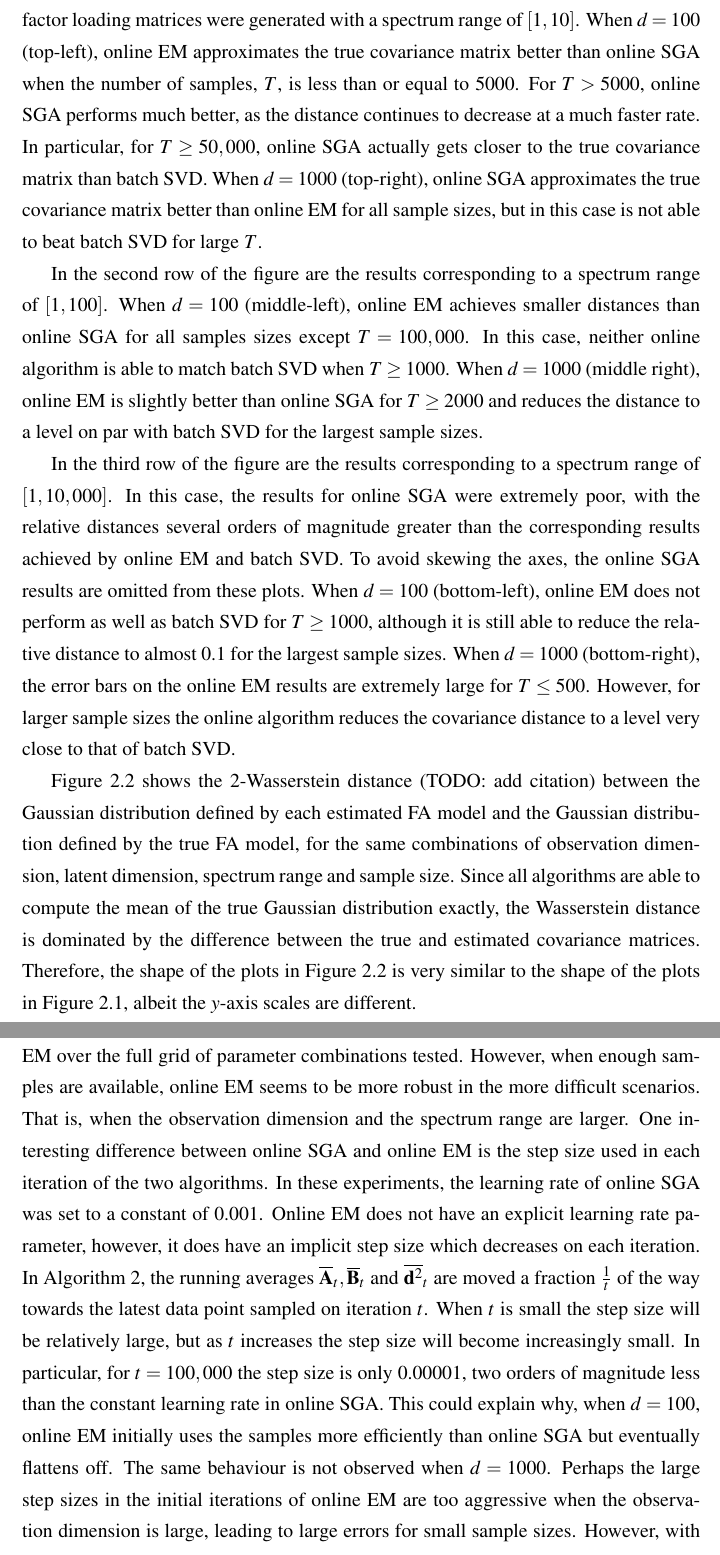
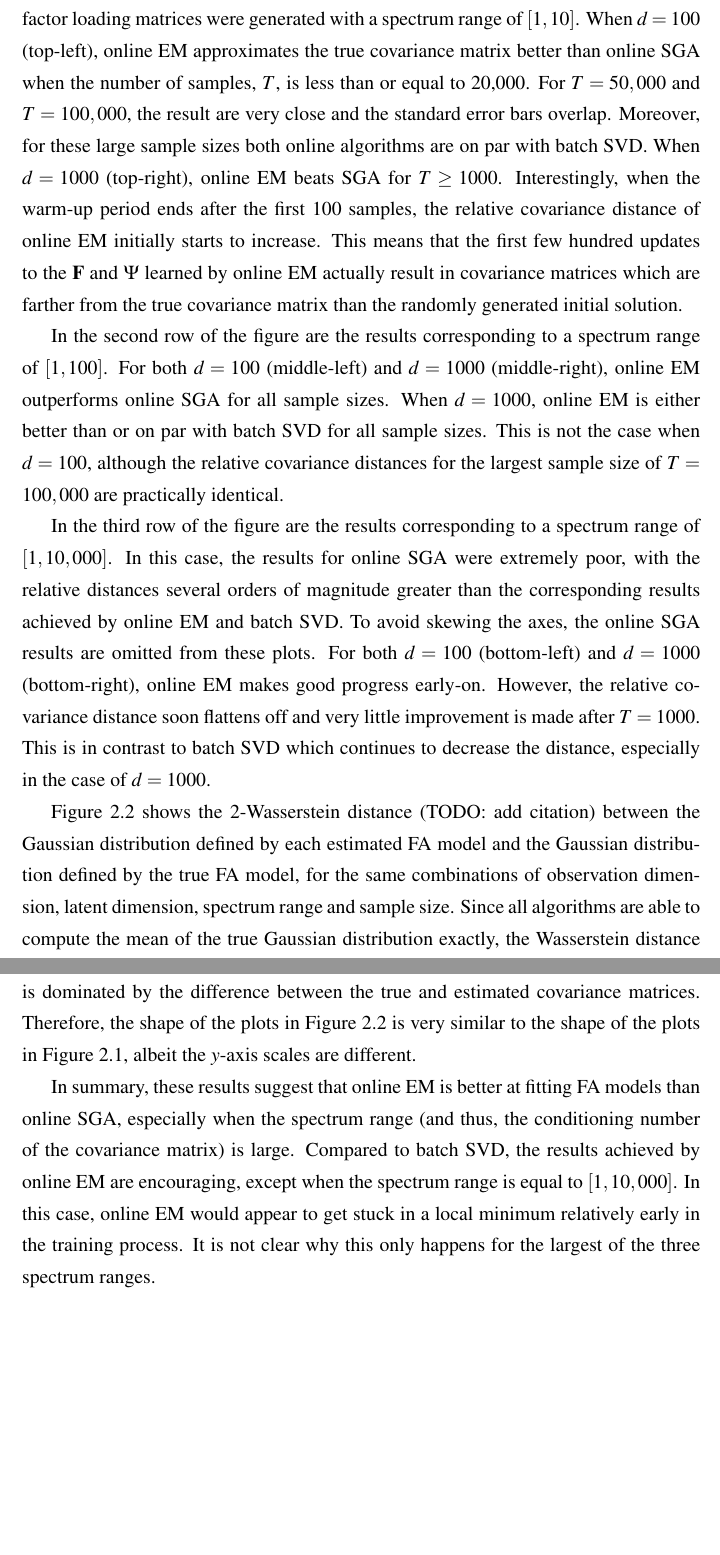
Before and after one commit to ayeright/swafa, a LaTeX thesis (thesis/main.tex): two parts of pages 20 and 21 of 29, joined at a grey line, cut so that both start at the same text, the shorter picture padded with empty space. Compiled offline with pdfLaTeX.

Commit message:
update thesis with plots corresponding to online FA with warm-up period

```diff
--- a/thesis/main.tex
+++ b/thesis/main.tex
@@ -562,16 +562,15 @@ Having generated a FA model, observations were sampled according to Equation (\r
 
 Figure \ref{fig:fa_covar_distance} shows the relative distance between the true covariance matrix of each FA model and the corresponding estimated covariance matrix of each learning algorithm, as a function of the number of samples used to fit the approximate models. The distance between two matrices is measured by the Frobenius norm (also sometimes called the Euclidean norm) of the difference between the two matrices. The distance is then divided by the Frobenius norm of the true covariance matrix to get the relative distance.
 
-In the first row of the figure are the results corresponding to FA models whose factor loading matrices were generated with a spectrum range of $[1, 10]$. When $d=100$ (top-left), online EM approximates the true covariance matrix better than online SGA when the number of samples, $T$, is less than or equal to 5000. For $T > 5000$, online SGA performs much better, as the distance continues to decrease at a much faster rate. In particular, for $T \geq 50,000$, online SGA actually gets closer to the true covariance matrix than batch SVD. When $d=1000$ (top-right), online SGA approximates the true covariance matrix better than online EM for all sample sizes, but in this case is not able to beat batch SVD for large $T$.
+In the first row of the figure are the results corresponding to FA models whose factor loading matrices were generated with a spectrum range of $[1, 10]$. When $d=100$ (top-left), online EM approximates the true covariance matrix better than online SGA when the number of samples, $T$, is less than or equal to 20,000. For $T = 50,000$ and $T = 100,000$, the result are very close and the standard error bars overlap. Moreover, for these large sample sizes both online algorithms are on par with batch SVD. When $d=1000$ (top-right), online EM beats SGA for $T \geq 1000$. Interestingly, when the warm-up period ends after the first 100 samples, the relative covariance distance of online EM initially starts to increase. This means that the first few hundred updates to the $\matr{F}$ and $\Psi$ learned by online EM actually result in covariance matrices which are farther from the true covariance matrix than the randomly generated initial solution.
 
-In the second row of the figure are the results corresponding to a spectrum range of $[1, 100]$. When $d=100$ (middle-left), online EM achieves smaller distances than online SGA for all samples sizes except $T=100,000$. In this case, neither online algorithm is able to match batch SVD when $T \geq 1000$. When $d=1000$ (middle right), online EM is slightly better than online SGA for $T \geq 2000$ and reduces the distance to a level on par with batch SVD for the largest sample sizes.
+In the second row of the figure are the results corresponding to a spectrum range of $[1, 100]$. For both $d=100$ (middle-left) and $d=1000$ (middle-right), online EM outperforms online SGA for all sample sizes. When $d=1000$, online EM is either better than or on par with batch SVD for all sample sizes. This is not the case when $d=100$, although the relative covariance distances for the largest sample size of $T=100,000$ are practically identical.
 
-In the third row of the figure are the results corresponding to a spectrum range of $[1, 10,000]$. In this case, the results for online SGA were extremely poor, with the relative distances several orders of magnitude greater than the corresponding results achieved by online EM and batch SVD. To avoid skewing the axes, the online SGA results are omitted from these plots. When $d=100$ (bottom-left), online EM does not perform as well as batch SVD for $T \geq 1000$, although it is still able to reduce the relative distance to almost 0.1 for the largest sample sizes. When $d=1000$ (bottom-right), the error bars on the online EM results are extremely large for $T \leq 500$. However, for larger sample sizes the online algorithm reduces the covariance distance to a level very close to that of batch SVD.
+In the third row of the figure are the results corresponding to a spectrum range of $[1, 10,000]$. In this case, the results for online SGA were extremely poor, with the relative distances several orders of magnitude greater than the corresponding results achieved by online EM and batch SVD. To avoid skewing the axes, the online SGA results are omitted from these plots. For both $d=100$ (bottom-left) and $d=1000$ (bottom-right), online EM makes good progress early-on. However, the relative covariance distance soon flattens off and very little improvement is made after $T=1000$. This is in contrast to batch SVD which continues to decrease the distance, especially in the case of $d=1000$.
 
 Figure \ref{fig:fa_wasserstein} shows the 2-Wasserstein distance (TODO: add citation) between the Gaussian distribution defined by each estimated FA model and the Gaussian distribution defined by the true FA model, for the same combinations of observation dimension, latent dimension, spectrum range and sample size. Since all algorithms are able to compute the mean of the true Gaussian distribution exactly, the Wasserstein distance is dominated by the difference between the true and estimated covariance matrices. Therefore, the shape of the plots in Figure \ref{fig:fa_wasserstein} is very similar to the shape of the plots in Figure \ref{fig:fa_covar_distance}, albeit the $y$-axis scales are different.
 
-These results show that there is no clear winner between online SGA and online EM over the full grid of parameter combinations tested. However, when enough samples are available, online EM seems to be more robust in the more difficult scenarios. That is, when the observation dimension and the spectrum range are larger. One interesting difference between online SGA and online EM is the step size used in each iteration of the two algorithms. In these experiments, the learning rate of online SGA was set to a constant of 0.001. Online EM does not have an explicit learning rate parameter, however, it does have an implicit step size which decreases on each iteration. In Algorithm \ref{alg:online_em}, the running averages $\overline{\matr{A}}_t, \overline{\matr{B}}_t$ and $\overline{\matr{d}^2}_t$ are moved a fraction $\frac{1}{t}$ of the way towards the latest data point sampled on iteration $t$. When $t$ is small the step size will be relatively large, but as $t$ increases the step size will become increasingly small. In particular, for $t=100,000$ the step size is only 0.00001, two orders of magnitude less than the constant learning rate in online SGA. This could explain why, when $d=100$, online EM initially uses the samples more efficiently than online SGA but eventually flattens off. The same behaviour is not observed when $d=1000$. Perhaps the large step sizes in the initial iterations of online EM are too aggressive when the observation dimension is large, leading to large errors for small sample sizes. However, with enough data, online EM is comparable to batch SVD.
-
+In summary, these results suggest that online EM is better at fitting FA models than online SGA, especially when the spectrum range (and thus, the conditioning number of the covariance matrix) is large. Compared to batch SVD, the results achieved by online EM are encouraging, except when the spectrum range is equal to $[1, 10,000]$. In this case, online EM would appear to get stuck in a local minimum relatively early in the training process. It is not clear why this only happens for the largest of the three spectrum ranges.
 
 \begin{figure}[!htbp]
 	\begin{tabular}{cc}
```
Also changed, not shown: thesis/main.pdf, thesis/plots/online_fa_covar_distance__observation_dim=1000__latent_dim=10__spectrum_min=1__spectrum_max=10.png, thesis/plots/online_fa_covar_distance__observation_dim=1000__latent_dim=10__spectrum_min=1__spectrum_max=100.png, thesis/plots/online_fa_covar_distance__observation_dim=1000__latent_dim=10__spectrum_min=1__spectrum_max=10000.png, thesis/plots/online_fa_covar_distance__observation_dim=100__latent_dim=10__spectrum_min=1__spectrum_max=10.png, thesis/plots/online_fa_covar_distance__observation_dim=100__latent_dim=10__spectrum_min=1__spectrum_max=100.png, thesis/plots/online_fa_covar_distance__observation_dim=100__latent_dim=10__spectrum_min=1__spectrum_max=10000.png, thesis/plots/online_fa_wasserstein__observation_dim=1000__latent_dim=10__spectrum_min=1__spectrum_max=10.png, thesis/plots/online_fa_wasserstein__observation_dim=1000__latent_dim=10__spectrum_min=1__spectrum_max=100.png, thesis/plots/online_fa_wasserstein__observation_dim=1000__latent_dim=10__spectrum_min=1__spectrum_max=10000.png, thesis/plots/online_fa_wasserstein__observation_dim=100__latent_dim=10__spectrum_min=1__spectrum_max=10.png, thesis/plots/online_fa_wasserstein__observation_dim=100__latent_dim=10__spectrum_min=1__spectrum_max=100.png, thesis/plots/online_fa_wasserstein__observation_dim=100__latent_dim=10__spectrum_min=1__spectrum_max=10000.png, thesis/main.tex (4 more changed lines).
